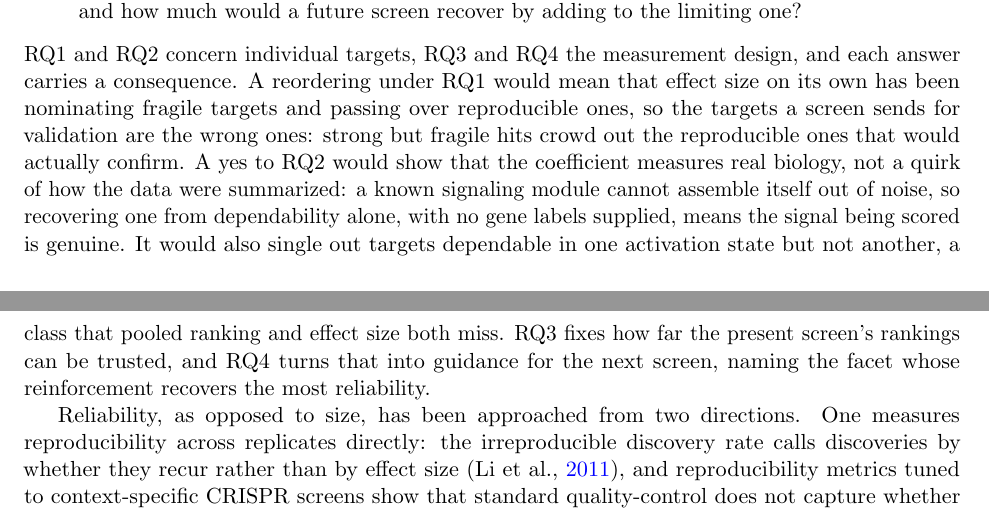
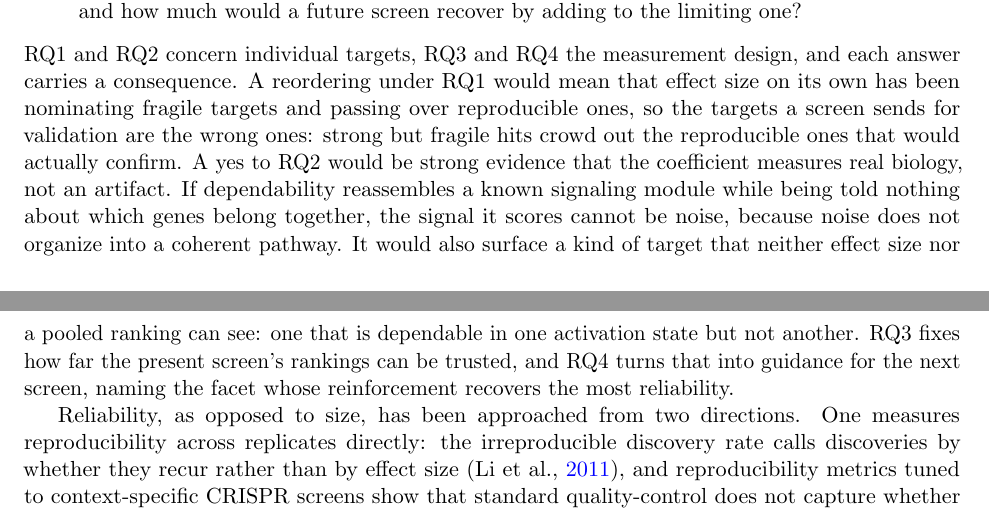
Before and after one commit to kiki830621/G-perturb, a LaTeX paper (manuscript/main.tex): two parts of pages 2 and 3 of 14, joined at a grey line, cut so that both start at the same text. Compiled offline with pdfLaTeX.

Commit message:
docs(manuscript): unpack the RQ2 significance, less convoluted (#15)
Per review the RQ2 consequence sentence was too dense. Rewrote in three plain steps:
a yes is strong evidence the coefficient measures real biology, not an artifact; if
dependability reassembles a known module while told nothing about which genes belong
together, the signal cannot be noise (noise does not organize into a pathway); and it
surfaces a target class neither effect size nor a pooled ranking can see (dependable
in one state, not another). Recompiles clean.

```diff
--- a/manuscript/main.tex
+++ b/manuscript/main.tex
@@ -122,13 +122,13 @@ RQ1 and RQ2 concern individual targets, RQ3 and RQ4 the measurement design, and
 answer carries a consequence. A reordering under RQ1 would mean that effect size on
 its own has been nominating fragile targets and passing over reproducible ones, so
 the targets a screen sends for validation are the wrong ones: strong but fragile hits
-crowd out the reproducible ones that would actually confirm. A yes to RQ2 would show
-that the coefficient measures real biology, not a quirk of how the data were
-summarized: a known signaling module cannot assemble itself out of noise, so
-recovering one from dependability alone, with no gene labels supplied, means the
-signal being scored is genuine. It would also single out targets dependable in one
-activation state but not another, a class that pooled ranking and effect size both
-miss. RQ3 fixes how far the present screen's rankings
+crowd out the reproducible ones that would actually confirm. A yes to RQ2 would be strong
+evidence that the coefficient measures real biology, not an artifact. If
+dependability reassembles a known signaling module while being told nothing about
+which genes belong together, the signal it scores cannot be noise, because noise does
+not organize into a coherent pathway. It would also surface a kind of target that
+neither effect size nor a pooled ranking can see: one that is dependable in one
+activation state but not another. RQ3 fixes how far the present screen's rankings
 can be trusted, and RQ4 turns that into guidance for the next screen, naming the
 facet whose reinforcement recovers the most reliability.
 
```
Also changed, not shown: manuscript/main.pdf.
